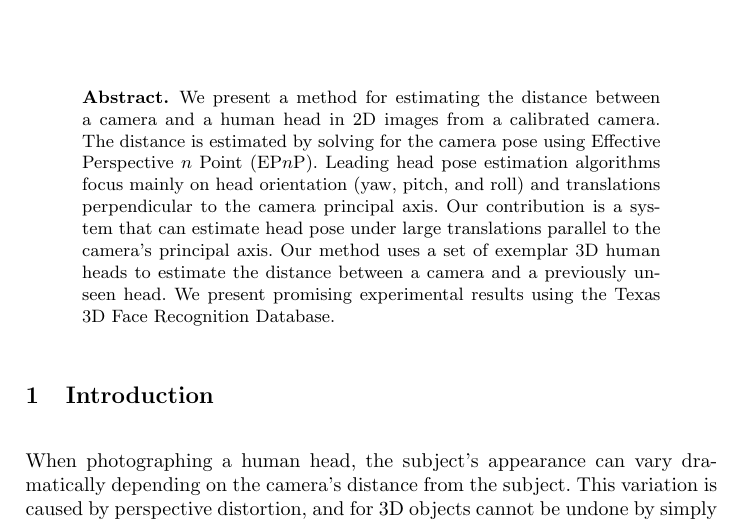
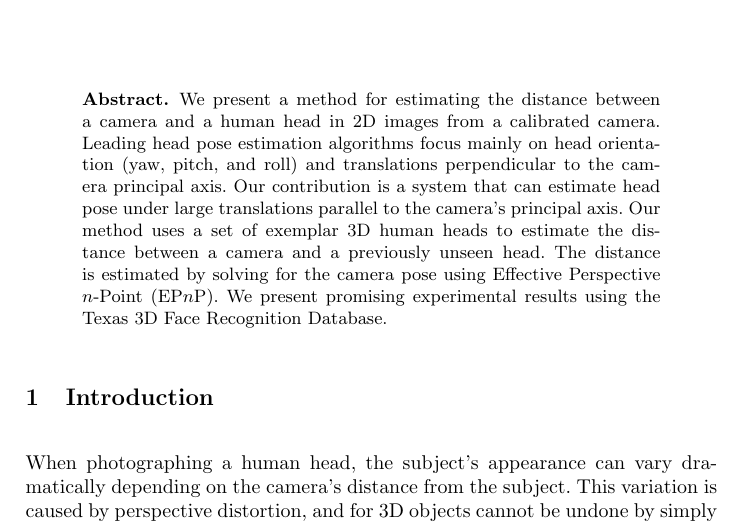
Before and after one commit to r2d2bol/isvc2013, a LaTeX thesis (src/main/latex/facePoseISVC2013.tex): part of page 1 of 10, cut so that both start at the same text. Compiled offline with pdfLaTeX.

Commit message:
final edits

```diff
--- a/src/main/latex/facePoseISVC2013.tex
+++ b/src/main/latex/facePoseISVC2013.tex
@@ -29,12 +29,17 @@
 
 \title{Camera pose from face images}
 
-\titlerunning{Estimating the distance between a camera and head using a single 2d image}
+\titlerunning{Camera distance from face images}
 
 \maketitle
 
 \begin{abstract}
-We present a method for estimating the distance between a camera and a human head in 2D images from a calibrated camera.  The distance is estimated by solving for the camera pose using Effective Perspective $n$ Point (EP$n$P).  Leading head pose estimation algorithms focus mainly on head orientation (yaw, pitch, and roll) and translations perpendicular to the camera principal axis.  Our contribution is a system that can estimate head pose under large translations parallel to the camera's principal axis.  Our method uses a set of exemplar 3D human heads to estimate the distance between a camera and a previously unseen head.  We present promising experimental results using the Texas 3D Face Recognition Database.
+We present a method for estimating the distance between a camera and a human head in 2D images from a calibrated camera.
+Leading head pose estimation algorithms focus mainly on head orientation (yaw, pitch, and roll) and translations perpendicular to the camera principal axis.
+Our contribution is a system that can estimate head pose under large translations parallel to the camera's principal axis.
+Our method uses a set of exemplar 3D human heads to estimate the distance between a camera and a previously unseen head.
+The distance is estimated by solving for the camera pose using Effective Perspective $n$-Point (EP$n$P).
+We present promising experimental results using the Texas 3D Face Recognition Database.
 \end{abstract}
 
 \section{Introduction}
```
